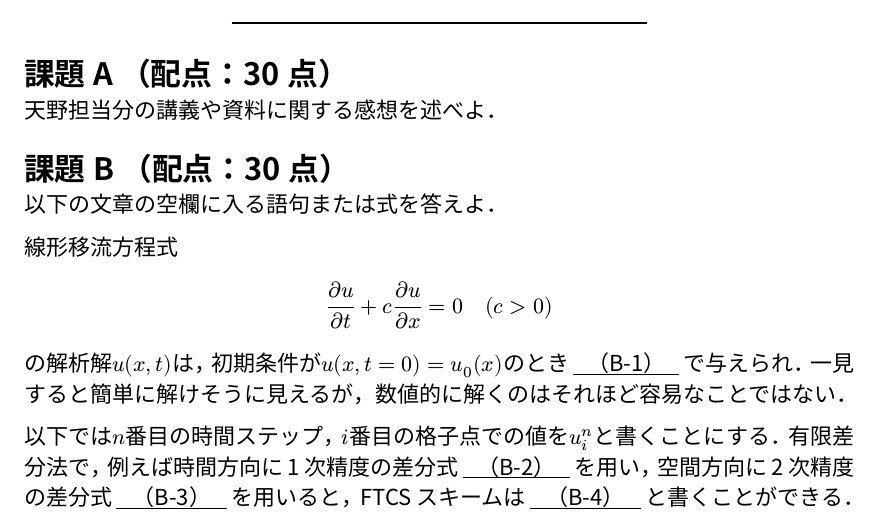
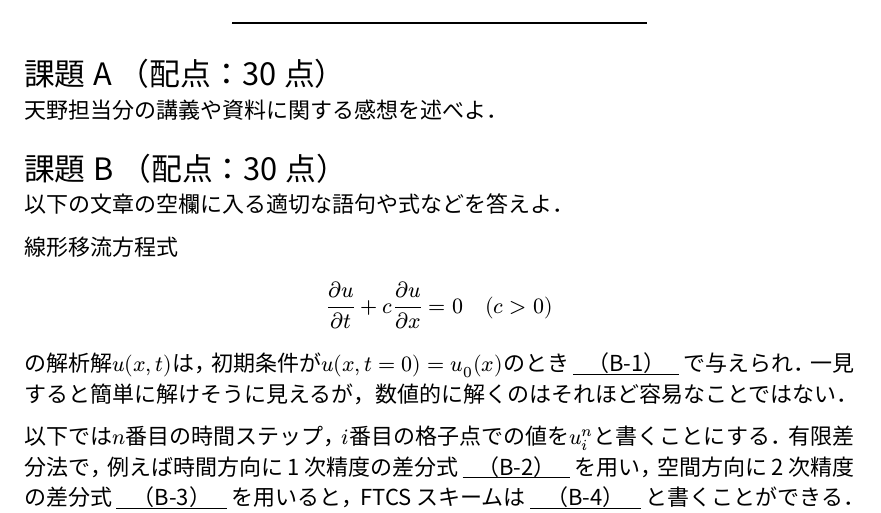
Before and after one commit to amanotk/numerical-geophysics, a Quarto document (report/report.qmd): part of page 1 of 4, cut so that both start at the same text. The pictures show the output file report/report.pdf that the author committed with the source.

Commit message:
Now it compiles on codespaces

```diff
--- a/report/report.qmd
+++ b/report/report.qmd
@@ -4,6 +4,7 @@ format:
   typst:
     papersize: a4
     mainfont: "Harano Aji Gothic"
+    font-paths: fonts
 execute:
   freeze: auto
 lang: ja
@@ -17,14 +18,14 @@ lang: ja
 - 2025年6月1日の23:59 JST（日本標準時）までにUTOLにPDFファイルをアップロードすること．
 - 満点は100点とし，これ以上になった場合には満点とする．ただし，出席点はこれとは別に全体で評価する．
 
----
+-----
 
 # 課題A （配点：30点）
 天野担当分の講義や資料に関する感想を述べよ．
 
 
 # 課題B （配点：30点）
-以下の文章の空欄に入る語句または式を答えよ．
+以下の文章の空欄に入る適切な語句や式などを答えよ．
 
 線形移流方程式
 $$
```
Also changed, not shown: report/report.pdf, 1 other file.
